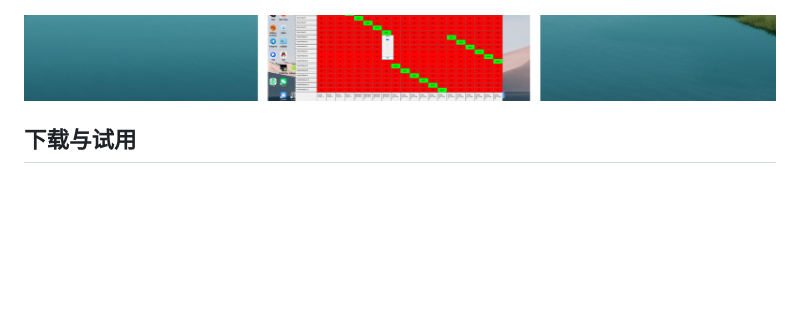
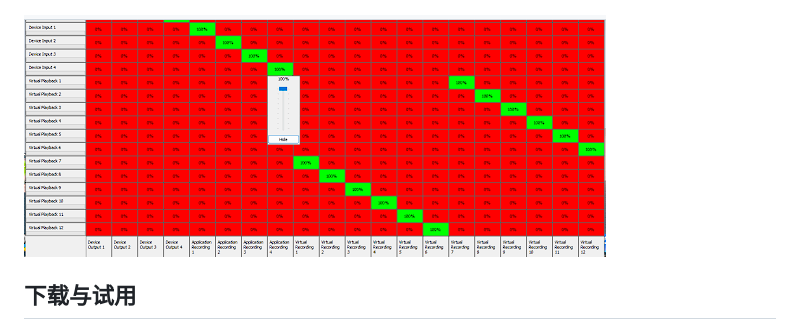
Before and after one commit to chuxin-xin/liverig-showcase, a Markdown page: README.md, the part around the change. GitHub-like rendering; pictures changed too: screenshots/bottom-meters.png (deleted), screenshots/routing-matrix.png (added); blank space fills up the shorter version.

Commit message:
docs: 截图改为声卡路由矩阵

```diff
--- a/README.md
+++ b/README.md
@@ -37,7 +37,7 @@ LiveRig 不是 DAW，也不是虚拟声卡驱动。它只做一件事：把话
 
 ![电平与削波](screenshots/left-meters.png)
 
-![底部电平表](screenshots/bottom-meters.png)
+![声卡路由矩阵](screenshots/routing-matrix.png)
 
 ## 下载与试用
 
```
